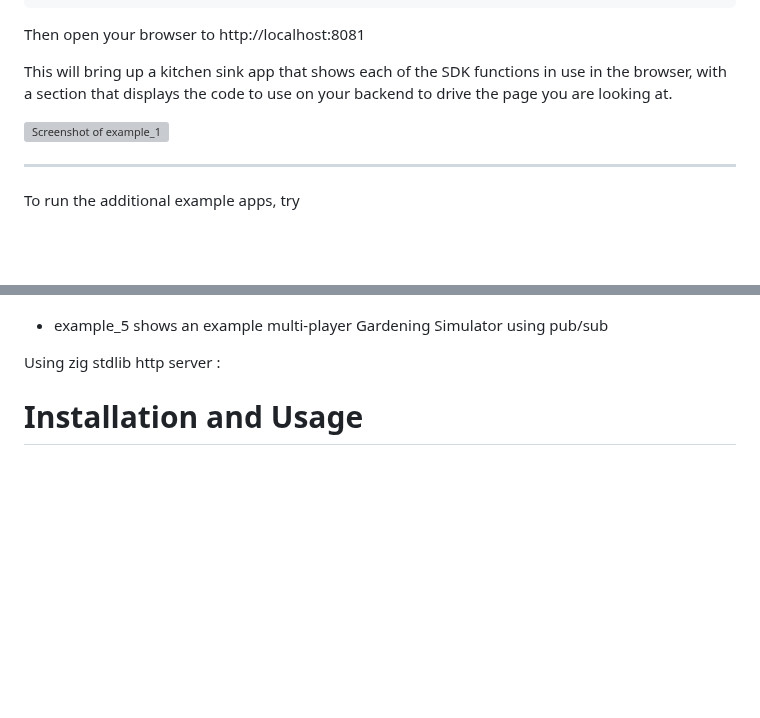
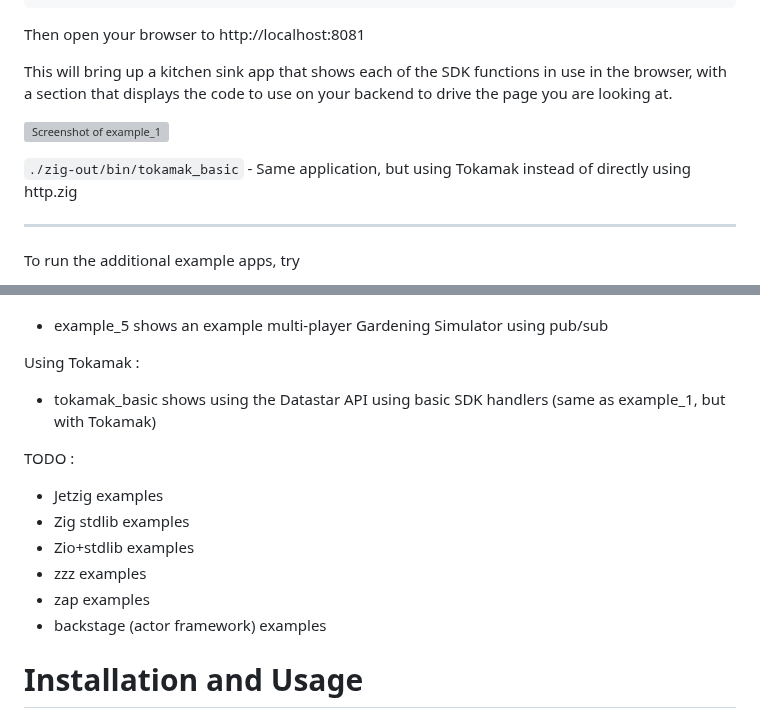
Before and after one commit to zigster64/datastar.http.zig, a Markdown page: README.md, 2 parts joined by grey strips. GitHub-like rendering; blank space fills up the shorter version; grey boxes are pictures that could not be loaded.

Commit message:
add tokamak to readme

```diff
--- a/README.md
+++ b/README.md
@@ -87,6 +87,8 @@ section that displays the code to use on your backend to drive the page you are
 
 ![Screenshot of example_1](./docs/images/example_1.png)
 
+`./zig-out/bin/tokamak_basic` - Same application, but using Tokamak instead of directly using http.zig
+
 ---
 
 To run the additional example apps, try
@@ -156,7 +158,21 @@ Using http.zig :
 
 - example_5  shows an example multi-player Gardening Simulator using pub/sub
 
-Using zig stdlib http server :
+Using Tokamak :
+
+- tokamak_basic  shows using the Datastar API using basic SDK handlers (same as example_1, but with Tokamak)
+
+<!-- Using zig stdlib http server : -->
+
+TODO :
+
+- Jetzig examples
+- Zig stdlib examples
+- Zio+stdlib examples
+- zzz examples
+- zap examples
+- backstage (actor framework) examples
+
 
 <!-- - example_10 as per example_1, but using zig stdlib instead of http.zig -->
 
```
